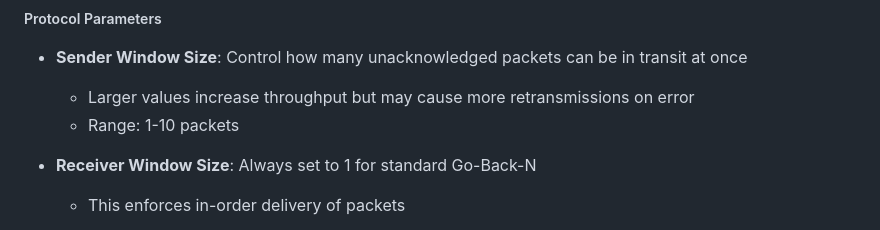
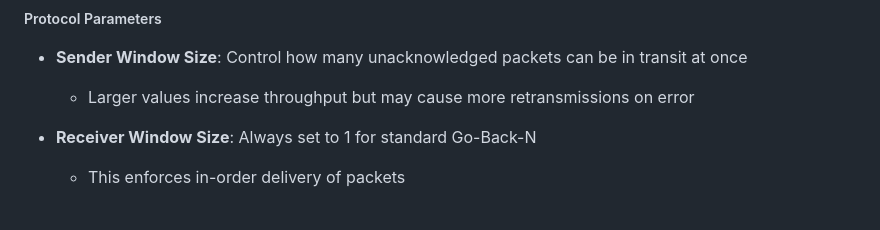
Before and after one commit to IOS2004/gobackn, a Markdown page: ReadMe.md, the part around the change. Rendered like a GitHub page.

```diff
--- a/ReadMe.md
+++ b/ReadMe.md
@@ -120,7 +120,6 @@ The simulator features a comprehensive sidebar with controls divided into two ta
 
 - **Sender Window Size**: Control how many unacknowledged packets can be in transit at once
   - Larger values increase throughput but may cause more retransmissions on error
-  - Range: 1-10 packets
 
 - **Receiver Window Size**: Always set to 1 for standard Go-Back-N
   - This enforces in-order delivery of packets
```
